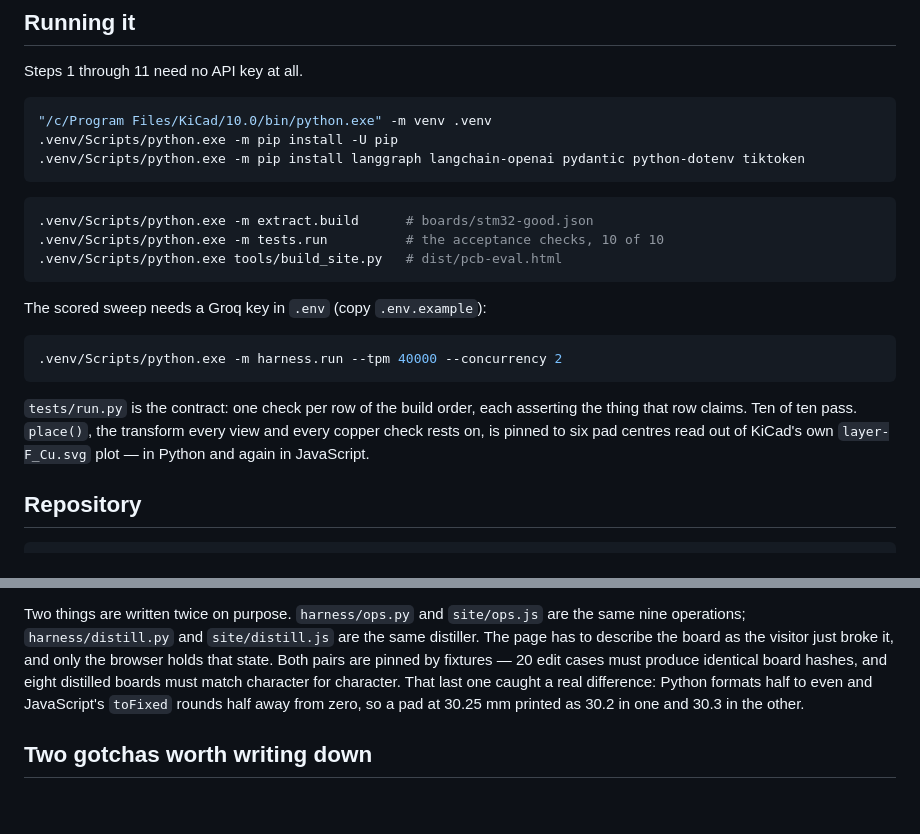
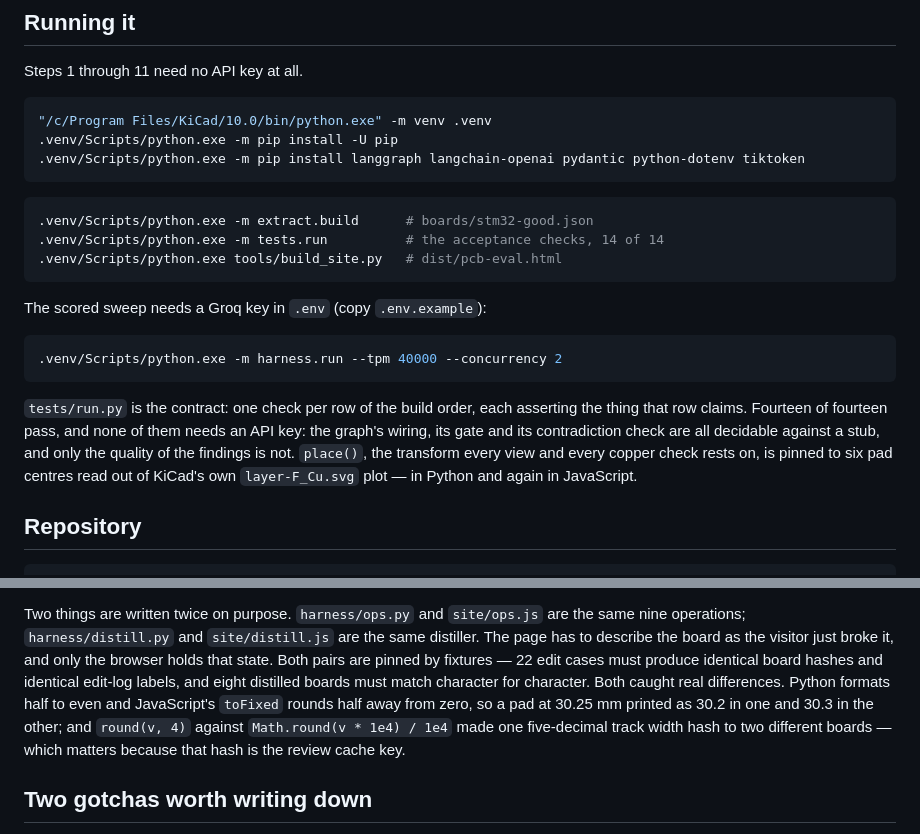
Before and after one commit to PrathamMehta08/pcb-eval, a Markdown page: README.md, 2 parts joined by grey strips. Rendered like a GitHub page; blank space fills up the shorter version.

Commit message:
README: correct the check count and the fixture description
Co-Authored-By: Claude Opus 5 <noreply@anthropic.com>

````diff
--- a/README.md
+++ b/README.md
@@ -192,7 +192,7 @@ Steps 1 through 11 need no API key at all.
 
 ```bash
 .venv/Scripts/python.exe -m extract.build      # boards/stm32-good.json
-.venv/Scripts/python.exe -m tests.run          # the acceptance checks, 10 of 10
+.venv/Scripts/python.exe -m tests.run          # the acceptance checks, 14 of 14
 .venv/Scripts/python.exe tools/build_site.py   # dist/pcb-eval.html
 ```
 
@@ -203,9 +203,12 @@ The scored sweep needs a Groq key in `.env` (copy `.env.example`):
 ```
 
 `tests/run.py` is the contract: one check per row of the build order, each
-asserting the thing that row claims. Ten of ten pass. `place()`, the transform every view and
-every copper check rests on, is pinned to six pad centres read out of KiCad's
-own `layer-F_Cu.svg` plot — in Python and again in JavaScript.
+asserting the thing that row claims. Fourteen of fourteen pass, and none of them
+needs an API key: the graph's wiring, its gate and its contradiction check are
+all decidable against a stub, and only the quality of the findings is not.
+`place()`, the transform every view and every copper check rests on, is pinned
+to six pad centres read out of KiCad's own `layer-F_Cu.svg` plot — in Python and
+again in JavaScript.
 
 ## Repository
 
@@ -232,11 +235,14 @@ because `C1` is a substring of `C11`.
 Two things are written twice on purpose. `harness/ops.py` and `site/ops.js` are
 the same nine operations; `harness/distill.py` and `site/distill.js` are the
 same distiller. The page has to describe the board as the visitor just broke it,
-and only the browser holds that state. Both pairs are pinned by fixtures — 20
-edit cases must produce identical board hashes, and eight distilled boards must
-match character for character. That last one caught a real difference: Python
-formats half to even and JavaScript's `toFixed` rounds half away from zero, so a
-pad at 30.25 mm printed as 30.2 in one and 30.3 in the other.
+and only the browser holds that state. Both pairs are pinned by fixtures — 22
+edit cases must produce identical board hashes and identical edit-log labels,
+and eight distilled boards must match character for character. Both caught real
+differences. Python formats half to even and JavaScript's `toFixed` rounds half
+away from zero, so a pad at 30.25 mm printed as 30.2 in one and 30.3 in the
+other; and `round(v, 4)` against `Math.round(v * 1e4) / 1e4` made one
+five-decimal track width hash to two different boards — which matters because
+that hash is the review cache key.
 
 ## Two gotchas worth writing down
 
````
